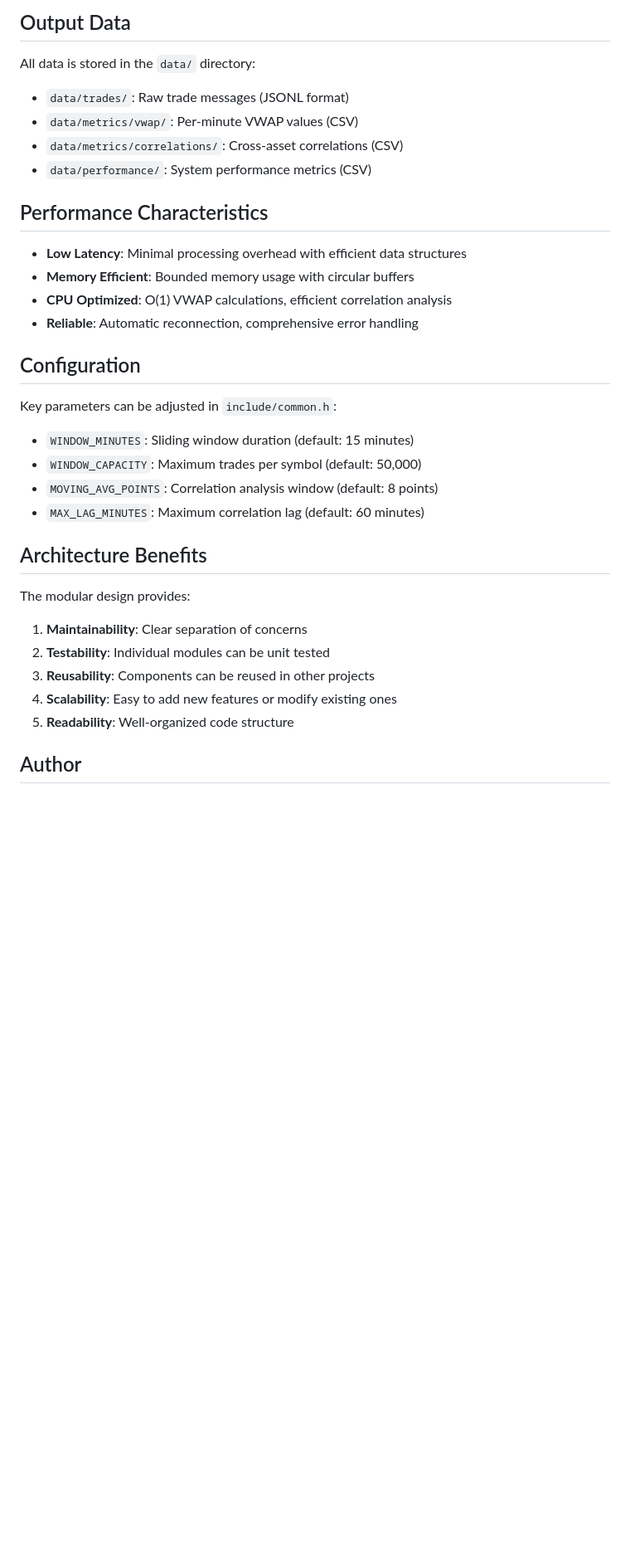
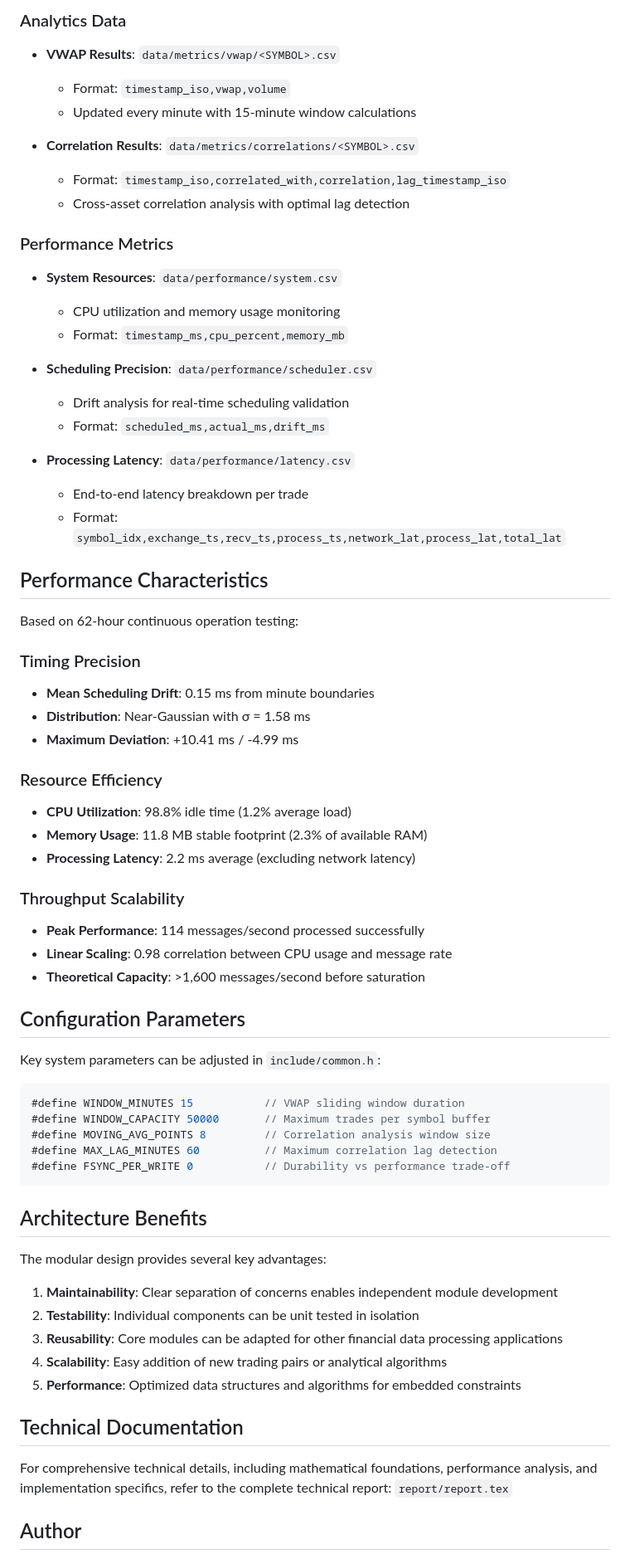
Before and after one commit to fraidakis/realtime-embedded-crypto-processor, a Markdown page: README.md, the part around the change printed below. Shown: that part at 83% size. GitHub-like rendering; blank space fills up the shorter version.

````diff
--- a/README.md
+++ b/README.md
@@ -147,37 +214,70 @@ The application monitors 8 cryptocurrency pairs:
 
-## Output Data
+### Analytics Data
+- **VWAP Results**: `data/metrics/vwap/<SYMBOL>.csv`
+  - Format: `timestamp_iso,vwap,volume`
+  - Updated every minute with 15-minute window calculations
 
-All data is stored in the `data/` directory:
+- **Correlation Results**: `data/metrics/correlations/<SYMBOL>.csv`
+  - Format: `timestamp_iso,correlated_with,correlation,lag_timestamp_iso`
+  - Cross-asset correlation analysis with optimal lag detection
 
-- `data/trades/`: Raw trade messages (JSONL format)
-- `data/metrics/vwap/`: Per-minute VWAP values (CSV)
-- `data/metrics/correlations/`: Cross-asset correlations (CSV)
-- `data/performance/`: System performance metrics (CSV)
+### Performance Metrics
+- **System Resources**: `data/performance/system.csv`
+  - CPU utilization and memory usage monitoring
+  - Format: `timestamp_ms,cpu_percent,memory_mb`
+
+- **Scheduling Precision**: `data/performance/scheduler.csv`
+  - Drift analysis for real-time scheduling validation
+  - Format: `scheduled_ms,actual_ms,drift_ms`
+
+- **Processing Latency**: `data/performance/latency.csv`
+  - End-to-end latency breakdown per trade
+  - Format: `symbol_idx,exchange_ts,recv_ts,process_ts,network_lat,process_lat,total_lat`
 
 ## Performance Characteristics
 
-- **Low Latency**: Minimal processing overhead with efficient data structures
-- **Memory Efficient**: Bounded memory usage with circular buffers
-- **CPU Optimized**: O(1) VWAP calculations, efficient correlation analysis
-- **Reliable**: Automatic reconnection, comprehensive error handling
+Based on 62-hour continuous operation testing:
 
-## Configuration
+### Timing Precision
+- **Mean Scheduling Drift**: 0.15 ms from minute boundaries
+- **Distribution**: Near-Gaussian with σ = 1.58 ms
+- **Maximum Deviation**: +10.41 ms / -4.99 ms
 
-Key parameters can be adjusted in `include/common.h`:
-- `WINDOW_MINUTES`: Sliding window duration (default: 15 minutes)
-- `WINDOW_CAPACITY`: Maximum trades per symbol (default: 50,000)
-- `MOVING_AVG_POINTS`: Correlation analysis window (default: 8 points)
-- `MAX_LAG_MINUTES`: Maximum correlation lag (default: 60 minutes)
+### Resource Efficiency
+- **CPU Utilization**: 98.8% idle time (1.2% average load)
+- **Memory Usage**: 11.8 MB stable footprint (2.3% of available RAM)
+- **Processing Latency**: 2.2 ms average (excluding network latency)
+
+### Throughput Scalability
+- **Peak Performance**: 114 messages/second processed successfully
+- **Linear Scaling**: 0.98 correlation between CPU usage and message rate
+- **Theoretical Capacity**: >1,600 messages/second before saturation
+
+## Configuration Parameters
+
+Key system parameters can be adjusted in `include/common.h`:
+
+```c
+#define WINDOW_MINUTES 15           // VWAP sliding window duration
+#define WINDOW_CAPACITY 50000       // Maximum trades per symbol buffer
+#define MOVING_AVG_POINTS 8         // Correlation analysis window size
+#define MAX_LAG_MINUTES 60          // Maximum correlation lag detection
+#define FSYNC_PER_WRITE 0           // Durability vs performance trade-off
+```
 
 ## Architecture Benefits
 
-The modular design provides:
+The modular design provides several key advantages:
 
-1. **Maintainability**: Clear separation of concerns
-2. **Testability**: Individual modules can be unit tested
-3. **Reusability**: Components can be reused in other projects
-4. **Scalability**: Easy to add new features or modify existing ones
-5. **Readability**: Well-organized code structure
+1. **Maintainability**: Clear separation of concerns enables independent module development
+2. **Testability**: Individual components can be unit tested in isolation
+3. **Reusability**: Core modules can be adapted for other financial data processing applications
+4. **Scalability**: Easy addition of new trading pairs or analytical algorithms
+5. **Performance**: Optimized data structures and algorithms for embedded constraints
+
+## Technical Documentation
+
+For comprehensive technical details, including mathematical foundations, performance analysis, and implementation specifics, refer to the complete technical report: `report/report.tex`
 
 ## Author
 
````
Also changed, not shown: other parts of README.md (+132 -58 lines).
